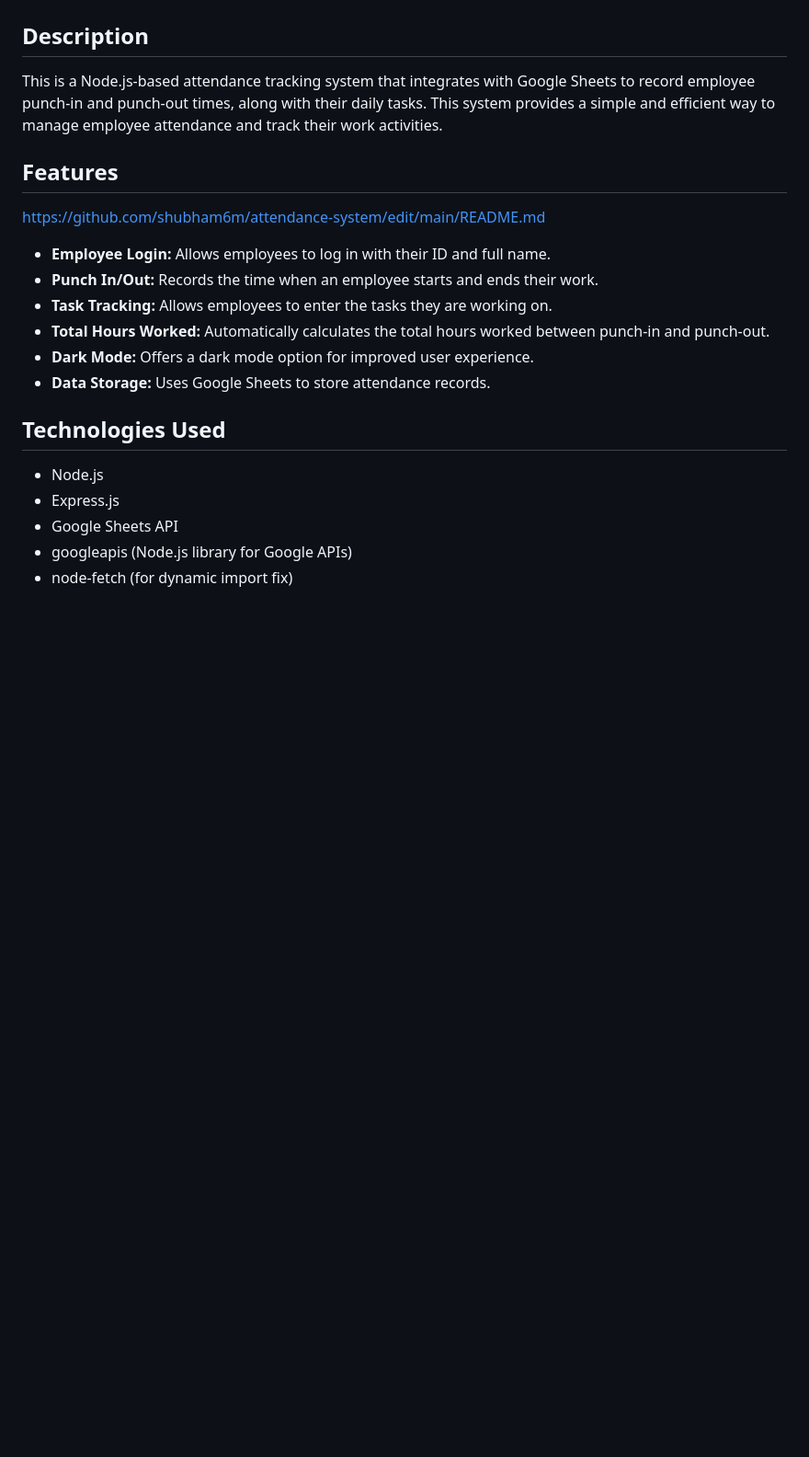
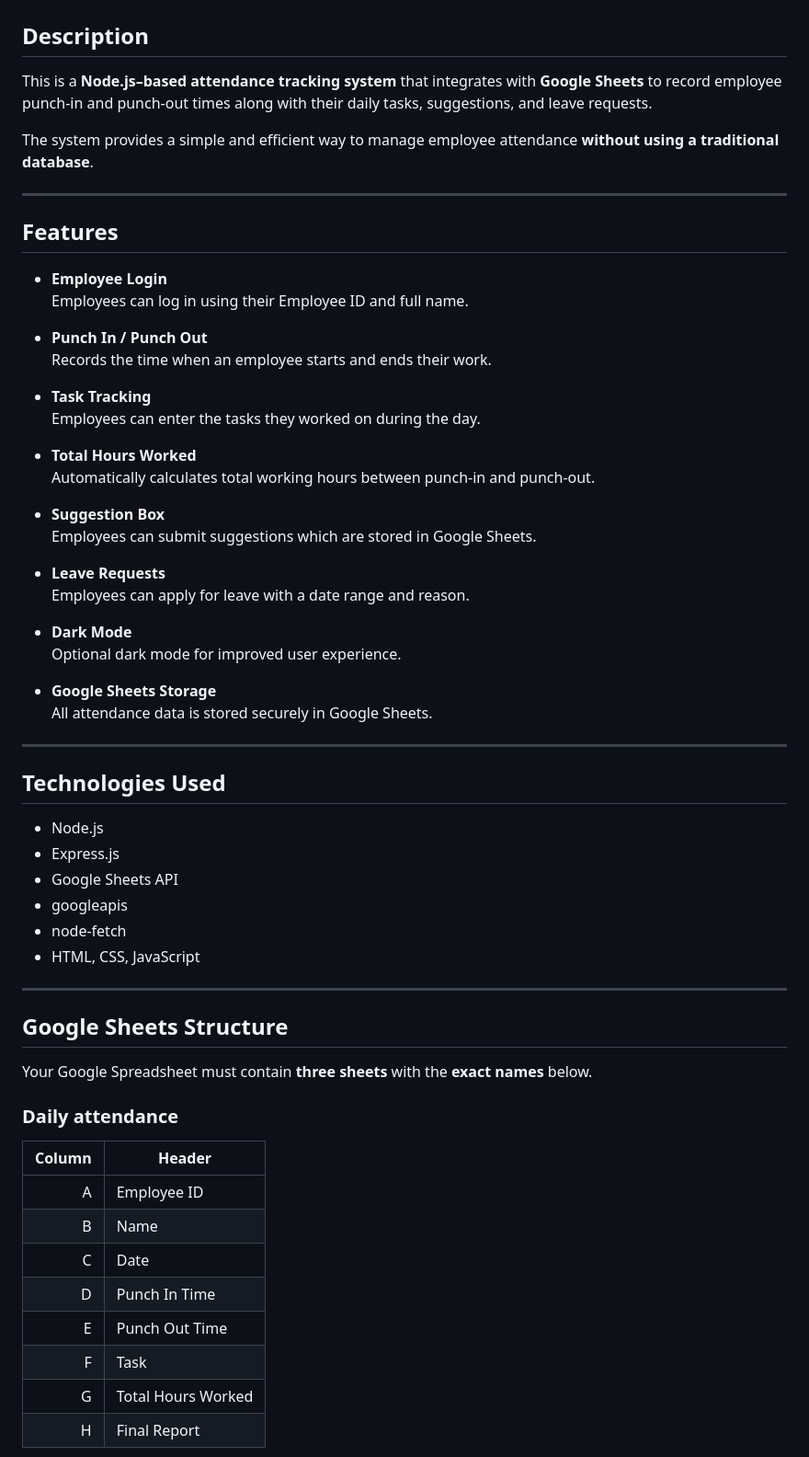
Before and after one commit to shubham6m/attendance-system, a Markdown page: README.md, the part around the change printed below. Shown: that part at 92% size. GitHub-like rendering; blank space fills up the shorter version.

Commit message:
Revise README for improved clarity and details
Updated the README to enhance clarity and detail about features, technologies, and Google Sheets structure.

```diff
--- a/README.md
+++ b/README.md
@@ -2,21 +2,65 @@
 
 ## Description
 
-This is a Node.js-based attendance tracking system that integrates with Google Sheets to record employee punch-in and punch-out times, along with their daily tasks. This system provides a simple and efficient way to manage employee attendance and track their work activities.
+This is a **Node.js–based attendance tracking system** that integrates with **Google Sheets** to record employee punch-in and punch-out times along with their daily tasks, suggestions, and leave requests.
+
+The system provides a simple and efficient way to manage employee attendance **without using a traditional database**.
+
+---
 
 ## Features
-https://github.com/shubham6m/attendance-system/edit/main/README.md
-*   **Employee Login:** Allows employees to log in with their ID and full name.
-*   **Punch In/Out:** Records the time when an employee starts and ends their work.
-*   **Task Tracking:** Allows employees to enter the tasks they are working on.
-*   **Total Hours Worked:** Automatically calculates the total hours worked between punch-in and punch-out.
-*   **Dark Mode:** Offers a dark mode option for improved user experience.
-*   **Data Storage:** Uses Google Sheets to store attendance records.
+
+- **Employee Login**
+  Employees can log in using their Employee ID and full name.
+
+- **Punch In / Punch Out**
+  Records the time when an employee starts and ends their work.
+
+- **Task Tracking**
+  Employees can enter the tasks they worked on during the day.
+
+- **Total Hours Worked**
+  Automatically calculates total working hours between punch-in and punch-out.
+
+- **Suggestion Box**
+  Employees can submit suggestions which are stored in Google Sheets.
+
+- **Leave Requests**
+  Employees can apply for leave with a date range and reason.
+
+- **Dark Mode**
+  Optional dark mode for improved user experience.
+
+- **Google Sheets Storage**
+  All attendance data is stored securely in Google Sheets.
+
+---
 
 ## Technologies Used
 
-*   Node.js
-*   Express.js
-*   Google Sheets API
-*   googleapis (Node.js library for Google APIs)
-*   node-fetch (for dynamic import fix)
+- Node.js
+- Express.js
+- Google Sheets API
+- googleapis
+- node-fetch
+- HTML, CSS, JavaScript
+
+---
+
+## Google Sheets Structure
+
+Your Google Spreadsheet must contain **three sheets** with the **exact names** below.
+
+### Daily attendance
+
+| Column | Header |
+|------:|--------|
+| A | Employee ID |
+| B | Name |
+| C | Date |
+| D | Punch In Time |
+| E | Punch Out Time |
+| F | Task |
+| G | Total Hours Worked |
+| H | Final Report |
+
```
Also changed, not shown: other parts of README.md (+25 -0 lines).
